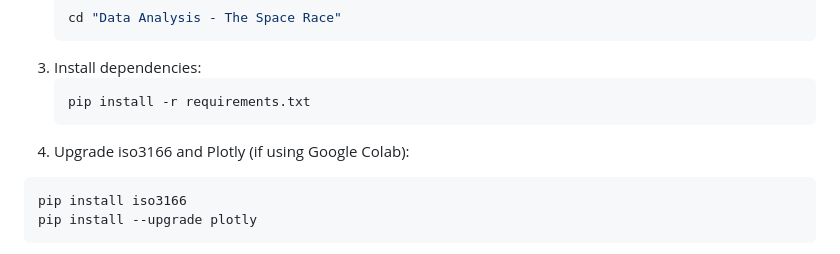
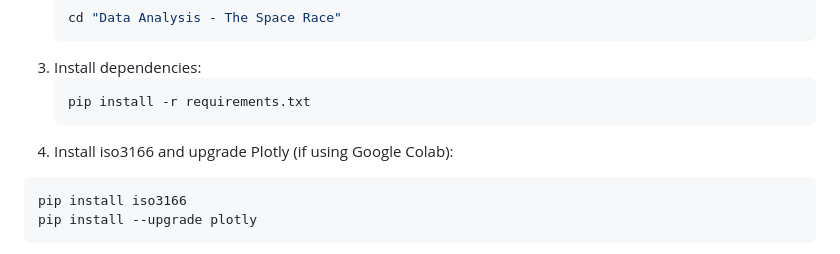
Before and after one commit to jordisorianoreos/100-Days-of-Code, a Markdown page: Data Analysis - The Space Race/README.md, the part around the change. GitHub-like rendering.

````diff
--- a/Data Analysis - The Space Race/README.md
+++ b/Data Analysis - The Space Race/README.md
@@ -102,7 +102,7 @@ This dataset was scraped from [NextSpaceFlight.com](https://nextspaceflight.com/
    ```bash
    pip install -r requirements.txt
    ```
-4. Upgrade iso3166 and Plotly (if using Google Colab):
+4. Install iso3166 and upgrade Plotly (if using Google Colab):
   ```bash
   pip install iso3166
   pip install --upgrade plotly
````
